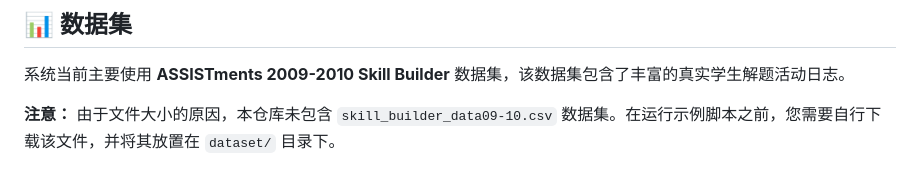
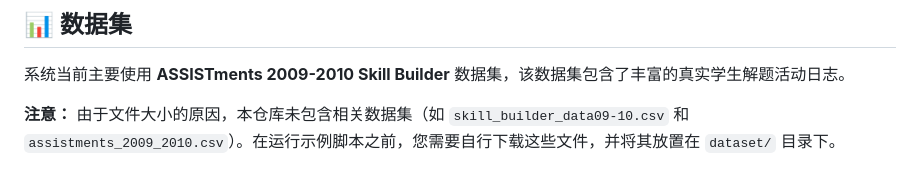
Before and after one commit to MuQY1818/DKG, a Markdown page: README_zh.md, the part around the change. Drawn GitHub-style.

```diff
--- a/README_zh.md
+++ b/README_zh.md
@@ -92,4 +92,4 @@ python run_api_example.py
 
 系统当前主要使用 **ASSISTments 2009-2010 Skill Builder** 数据集，该数据集包含了丰富的真实学生解题活动日志。
 
-**注意：** 由于文件大小的原因，本仓库未包含 `skill_builder_data09-10.csv` 数据集。在运行示例脚本之前，您需要自行下载该文件，并将其放置在 `dataset/` 目录下。
+**注意：** 由于文件大小的原因，本仓库未包含相关数据集（如 `skill_builder_data09-10.csv` 和 `assistments_2009_2010.csv`）。在运行示例脚本之前，您需要自行下载这些文件，并将其放置在 `dataset/` 目录下。
```
Also changed, not shown: README_en.md (+1 -1 lines).
